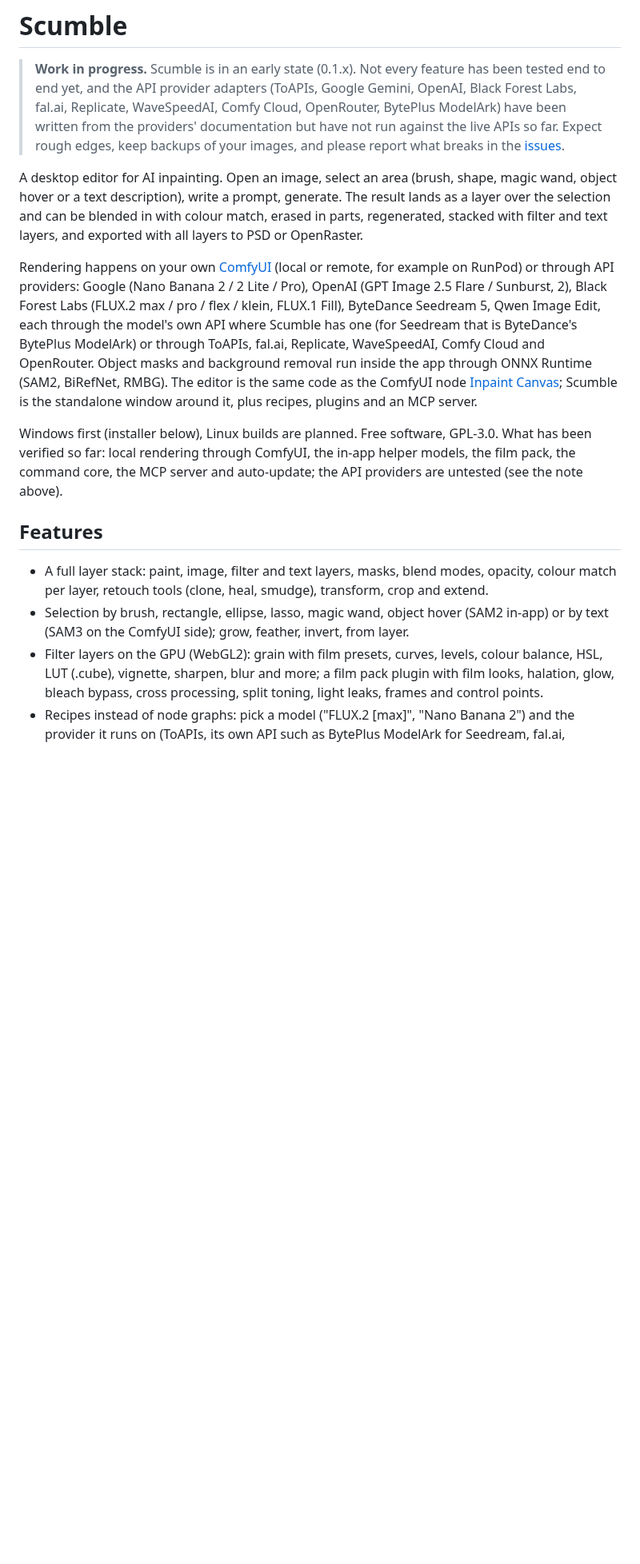
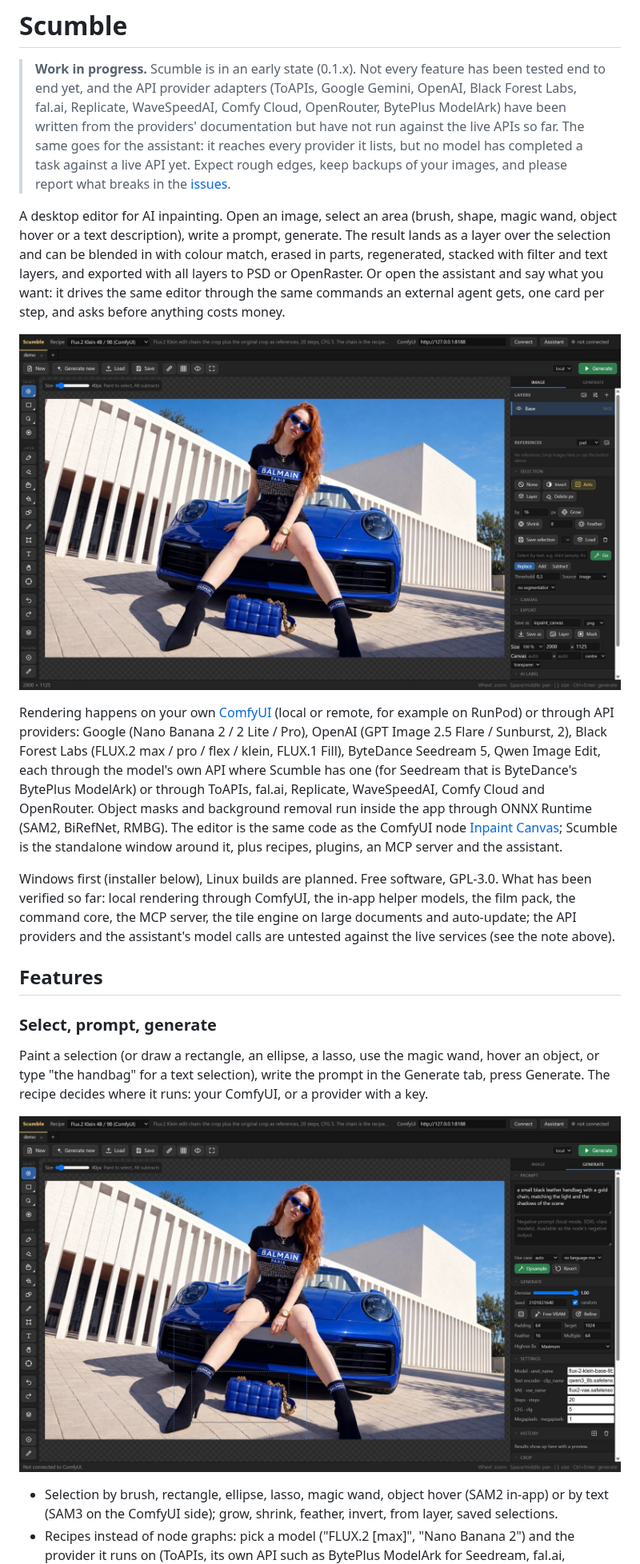
Before and after one commit to DenRakEiw/scumble, a Markdown page: README.md, the part around one of its changes. Shown at 80% size. Rendered like a GitHub page; pictures changed too: docs/images/editor.jpg (added), docs/images/selection.jpg (added); blank space fills up the shorter version.

```diff
--- a/README.md
+++ b/README.md
@@ -3,15 +3,20 @@
 > **Work in progress.** Scumble is in an early state (0.1.x). Not every feature has been
 > tested end to end yet, and the API provider adapters (ToAPIs, Google Gemini, OpenAI, Black Forest
 > Labs, fal.ai, Replicate, WaveSpeedAI, Comfy Cloud, OpenRouter, BytePlus ModelArk) have been written from the providers'
-> documentation but have not run against the live APIs so far. Expect rough edges, keep backups of your
-> images, and please report what breaks in the
+> documentation but have not run against the live APIs so far. The same goes for the assistant: it
+> reaches every provider it lists, but no model has completed a task against a live API yet. Expect
+> rough edges, keep backups of your images, and please report what breaks in the
 > [issues](https://github.com/DenRakEiw/scumble/issues).
 
 A desktop editor for AI inpainting. Open an image, select an area (brush, shape, magic
 wand, object hover or a text description), write a prompt, generate. The result lands as a
 layer over the selection and can be blended in with colour match, erased in parts,
 regenerated, stacked with filter and text layers, and exported with all layers to PSD or
-OpenRaster.
+OpenRaster. Or open the assistant and say what you want: it drives the same editor through
+the same commands an external agent gets, one card per step, and asks before anything costs
+money.
+
+![The editor with a picture open: the tool column, the canvas, the layer stack and the selection panel](docs/images/editor.jpg)
 
 Rendering happens on your own [ComfyUI](https://github.com/comfyanonymous/ComfyUI)
 (local or remote, for example on RunPod) or through API providers: Google (Nano Banana
@@ -21,23 +26,27 @@ each through the model's own API where Scumble has one (for Seedream that is Byt
 through ToAPIs, fal.ai, Replicate, WaveSpeedAI, Comfy Cloud and OpenRouter. Object masks and background removal
 run inside the app through ONNX Runtime (SAM2, BiRefNet, RMBG). The editor is the same
 code as the ComfyUI node [Inpaint Canvas](https://github.com/DenRakEiw/ComfyUI-InpaintCanvas);
-Scumble is the standalone window around it, plus recipes, plugins and an MCP server.
+Scumble is the standalone window around it, plus recipes, plugins, an MCP server and the assistant.
 
 Windows first (installer below), Linux builds are planned. Free software, GPL-3.0.
 What has been verified so far: local rendering through ComfyUI, the in-app helper models,
-the film pack, the command core, the MCP server and auto-update; the API providers are
-untested (see the note above).
+the film pack, the command core, the MCP server, the tile engine on large documents and
+auto-update; the API providers and the assistant's model calls are untested against the live
+services (see the note above).
 
 ## Features
 
-- A full layer stack: paint, image, filter and text layers, masks, blend modes, opacity,
-  colour match per layer, retouch tools (clone, heal, smudge), transform, crop and extend.
+### Select, prompt, generate
+
+Paint a selection (or draw a rectangle, an ellipse, a lasso, use the magic wand, hover an
+object, or type "the handbag" for a text selection), write the prompt in the Generate tab,
+press Generate. The recipe decides where it runs: your ComfyUI, or a provider with a key.
+
+![A rectangle selected around the handbag, the Generate tab with the prompt, the recipe settings and the seed](docs/images/selection.jpg)
+
 - Selection by brush, rectangle, ellipse, lasso, magic wand, object hover (SAM2 in-app)
-  or by text (SAM3 on the ComfyUI side); grow, feather, invert, from layer.
-- Filter layers on the GPU (WebGL2): grain with film presets, curves, levels, colour
-  balance, HSL, LUT (.cube), vignette, sharpen, blur and more; a film pack plugin with
-  film looks, halation, glow, bleach bypass, cross processing, split toning, light leaks,
-  frames and control points.
+  or by text (SAM3 on the ComfyUI side); grow, shrink, feather, invert, from layer, saved
+  selections.
 - Recipes instead of node graphs: pick a model ("FLUX.2 [max]", "Nano Banana 2") and the
   provider it runs on (ToAPIs, its own API such as BytePlus ModelArk for Seedream, fal.ai, Replicate, WaveSpeedAI,
   Comfy Cloud, OpenRouter); import your own ComfyUI
```
Also changed, not shown: other parts of README.md (+97 -26 lines), docs/images/assistant.jpg (added), docs/images/layers.jpg (added), docs/images/settings-language-models.jpg (added).
